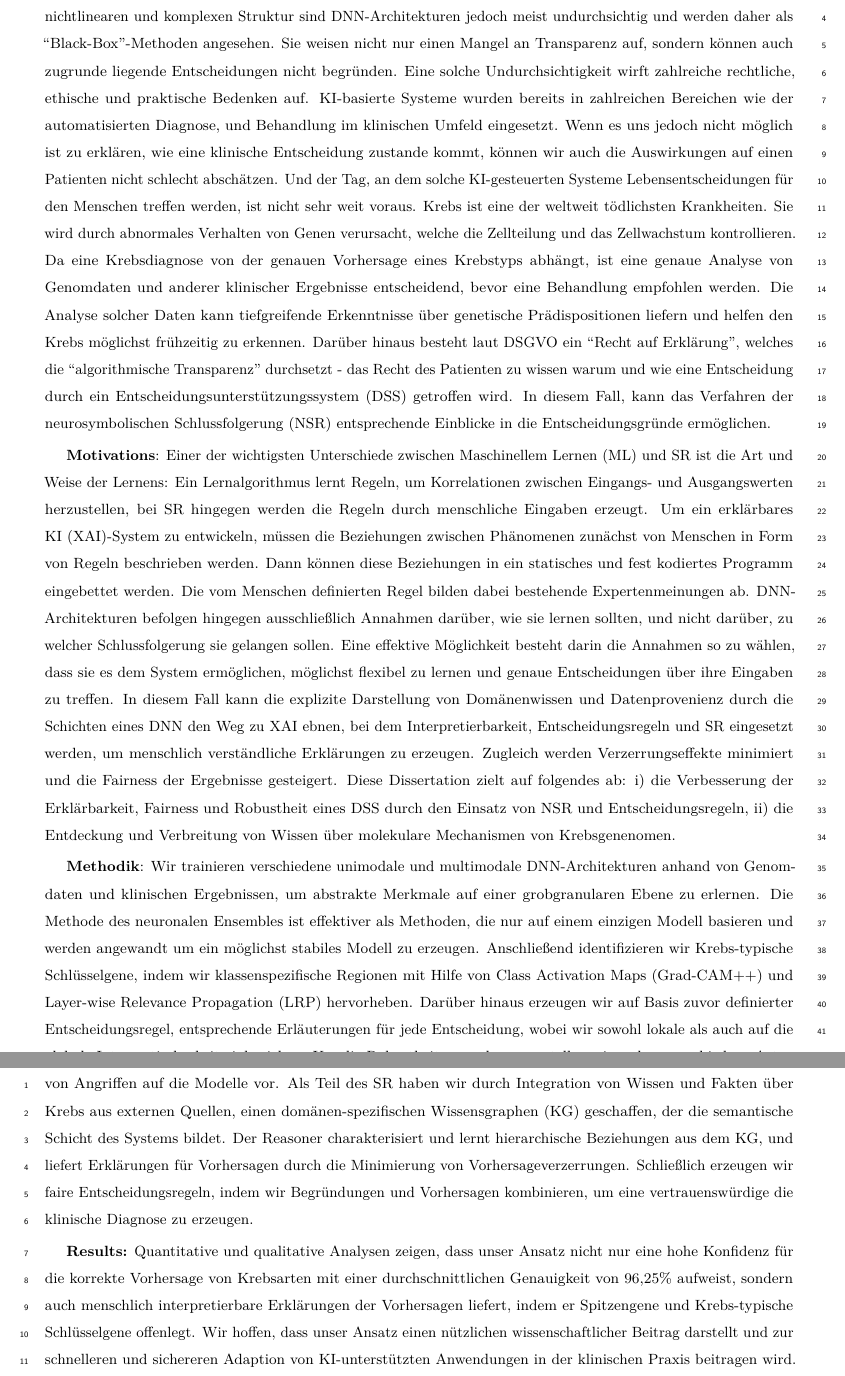
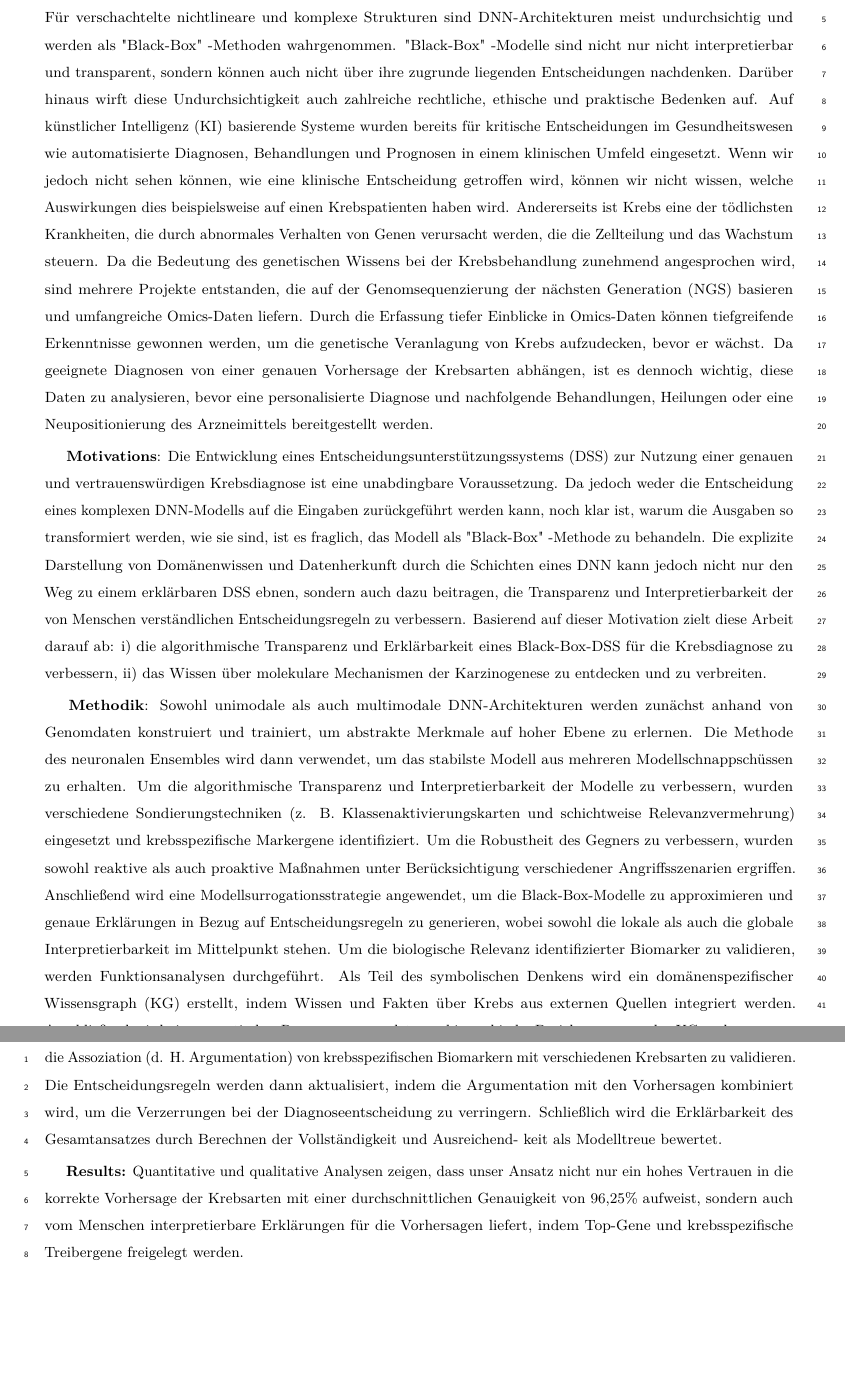
Before and after one commit to rezacsedu/PhD_thesis_v2, a LaTeX thesis (thesis.tex, which reads Abstract/abstract_de.tex): two parts of pages 5 and 6 of 275, joined at a grey line, cut so that both start at the same text, the shorter picture padded with empty space. Compiled offline with pdfLaTeX.

Commit message:
Updates from Overleaf

```diff
--- a/Abstract/abstract_de.tex
+++ b/Abstract/abstract_de.tex
@@ -6,18 +6,18 @@
     %Learning and Reasoning''}}
     %\centerline{Md. Rezaul Karim}
     \small{
-        \textbf{Hintergrund}: Deep Learning auf der Grundlage neuronaler Netze~(DNN) hat sich bei der automatisierten Entscheidungsfindung in zahlreichen Bereichen als äußerst erfolgreich erwiesen. Aufgrund der verschachtelten, nichtlinearen und komplexen Struktur sind DNN-Architekturen jedoch meist undurchsichtig und werden daher als ``Black-Box''-Methoden angesehen. Sie weisen nicht nur einen Mangel an Transparenz auf, sondern können auch zugrunde liegende Entscheidungen nicht begründen. Eine solche Undurchsichtigkeit wirft zahlreiche rechtliche, ethische und praktische Bedenken auf. KI-basierte Systeme wurden bereits in zahlreichen Bereichen wie der automatisierten Diagnose, und Behandlung im klinischen Umfeld eingesetzt. Wenn es uns jedoch nicht möglich ist zu erklären, wie eine klinische Entscheidung zustande kommt, können wir auch die Auswirkungen auf einen Patienten nicht schlecht abschätzen. Und der Tag, an dem solche KI-gesteuerten Systeme Lebensentscheidungen für den Menschen treffen werden, ist nicht sehr weit voraus. Krebs ist eine der weltweit tödlichsten Krankheiten. Sie wird durch abnormales Verhalten von Genen verursacht, welche die Zellteilung und das Zellwachstum kontrollieren. Da eine Krebsdiagnose von der genauen Vorhersage eines Krebstyps abhängt, ist eine genaue Analyse von Genomdaten und anderer klinischer Ergebnisse entscheidend, bevor eine Behandlung empfohlen werden. Die Analyse solcher Daten kann tiefgreifende Erkenntnisse über genetische Prädispositionen liefern und helfen den Krebs möglichst frühzeitig zu erkennen. Darüber hinaus besteht laut DSGVO ein ``Recht auf Erklärung'', welches die ``algorithmische Transparenz'' durchsetzt - das Recht des Patienten zu wissen warum und wie eine Entscheidung durch ein Entscheidungsunterstützungssystem~(DSS) getroffen wird. In diesem Fall, kann das Verfahren der neurosymbolischen Schlussfolgerung~(NSR) entsprechende Einblicke in die Entscheidungsgründe ermöglichen.
+        \textbf{Hintergrund}: Deep Learning basierend auf Deep Neural Network Architectures~(DNNs) hat enorme Erfolge bei der automatisierten Entscheidungsfindung in zahlreichen Bereichen wie Industrie- und Chemieingenieurwesen, Computer Vision, Biowissenschaften, Gesundheitswesen, Finanzen, Verständnis natürlicher Sprache usw. gezeigt Für verschachtelte nichtlineare und komplexe Strukturen sind DNN-Architekturen meist undurchsichtig und werden als "Black-Box" -Methoden wahrgenommen. "Black-Box" -Modelle sind nicht nur nicht interpretierbar und transparent, sondern können auch nicht über ihre zugrunde liegenden Entscheidungen nachdenken. Darüber hinaus wirft diese Undurchsichtigkeit auch zahlreiche rechtliche, ethische und praktische Bedenken auf. Auf künstlicher Intelligenz~(KI) basierende Systeme wurden bereits für kritische Entscheidungen im Gesundheitswesen wie automatisierte Diagnosen, Behandlungen und Prognosen in einem klinischen Umfeld eingesetzt. Wenn wir jedoch nicht sehen können, wie eine klinische Entscheidung getroffen wird, können wir nicht wissen, welche Auswirkungen dies beispielsweise auf einen Krebspatienten haben wird. Andererseits ist Krebs eine der tödlichsten Krankheiten, die durch abnormales Verhalten von Genen verursacht werden, die die Zellteilung und das Wachstum steuern. Da die Bedeutung des genetischen Wissens bei der Krebsbehandlung zunehmend angesprochen wird, sind mehrere Projekte entstanden, die auf der Genomsequenzierung der nächsten Generation~(NGS) basieren und umfangreiche Omics-Daten liefern. Durch die Erfassung tiefer Einblicke in Omics-Daten können tiefgreifende Erkenntnisse gewonnen werden, um die genetische Veranlagung von Krebs aufzudecken, bevor er wächst. Da geeignete Diagnosen von einer genauen Vorhersage der Krebsarten abhängen, ist es dennoch wichtig, diese Daten zu analysieren, bevor eine personalisierte Diagnose und nachfolgende Behandlungen, Heilungen oder eine Neupositionierung des Arzneimittels bereitgestellt werden.
 
         \vspace{1mm}
-        \hspace*{3.5mm} \textbf{Motivations}: Einer der wichtigsten Unterschiede zwischen Maschinellem Lernen~(ML) und SR ist die Art und Weise der Lernens: Ein Lernalgorithmus lernt Regeln, um Korrelationen zwischen Eingangs- und Ausgangswerten herzustellen, bei SR hingegen werden die Regeln durch menschliche Eingaben erzeugt. Um ein erklärbares KI~(XAI)-System zu entwickeln, müssen die Beziehungen zwischen Phänomenen zunächst von Menschen in Form von Regeln beschrieben werden. Dann können diese Beziehungen in ein statisches und fest kodiertes Programm eingebettet werden. Die vom Menschen definierten Regel bilden dabei bestehende Expertenmeinungen ab. DNN-Architekturen befolgen hingegen ausschließlich Annahmen darüber, wie sie lernen sollten, und nicht darüber, zu welcher Schlussfolgerung sie gelangen sollen. Eine effektive Möglichkeit besteht darin die Annahmen so zu wählen, dass sie es dem System ermöglichen, möglichst flexibel zu lernen und genaue Entscheidungen über ihre Eingaben zu treffen. In diesem Fall kann die explizite Darstellung von Domänenwissen und Datenprovenienz durch die Schichten eines DNN den Weg zu XAI ebnen, bei dem Interpretierbarkeit, Entscheidungsregeln und SR eingesetzt werden, um menschlich verständliche Erklärungen zu erzeugen. Zugleich werden Verzerrungseffekte minimiert und die Fairness der Ergebnisse gesteigert. Diese Dissertation zielt auf folgendes ab: i) die Verbesserung der Erklärbarkeit, Fairness und Robustheit eines DSS durch den Einsatz von NSR und Entscheidungsregeln, ii) die Entdeckung und Verbreitung von Wissen über molekulare Mechanismen von Krebsgenenomen.
+        \hspace*{3.5mm} \textbf{Motivations}: Die Entwicklung eines Entscheidungsunterstützungssystems~(DSS) zur Nutzung einer genauen und vertrauenswürdigen Krebsdiagnose ist eine unabdingbare Voraussetzung. Da jedoch weder die Entscheidung eines komplexen DNN-Modells auf die Eingaben zurückgeführt werden kann, noch klar ist, warum die Ausgaben so transformiert werden, wie sie sind, ist es fraglich, das Modell als "Black-Box" -Methode zu behandeln. Die explizite Darstellung von Domänenwissen und Datenherkunft durch die Schichten eines DNN kann jedoch nicht nur den Weg zu einem erklärbaren DSS ebnen, sondern auch dazu beitragen, die Transparenz und Interpretierbarkeit der von Menschen verständlichen Entscheidungsregeln zu verbessern. Basierend auf dieser Motivation zielt diese Arbeit darauf ab: i) die algorithmische Transparenz und Erklärbarkeit eines Black-Box-DSS für die Krebsdiagnose zu verbessern, ii) das Wissen über molekulare Mechanismen der Karzinogenese zu entdecken und zu verbreiten.
 
         \vspace{1mm}
 
-        \hspace*{3.5mm} \textbf{Methodik}: Wir trainieren verschiedene unimodale und multimodale DNN-Architekturen anhand von Genomdaten und klinischen Ergebnissen, um abstrakte Merkmale auf einer grobgranularen Ebene zu erlernen. Die Methode des neuronalen Ensembles ist effektiver als Methoden, die nur auf einem einzigen Modell basieren und werden angewandt um ein möglichst stabiles Modell zu erzeugen. Anschließend identifizieren wir Krebs-typische Schlüsselgene, indem wir klassenspezifische Regionen mit Hilfe von Class Activation Maps (Grad-CAM++) und Layer-wise Relevance Propagation (LRP) hervorheben. Darüber hinaus erzeugen wir auf Basis zuvor definierter Entscheidungsregel, entsprechende Erläuterungen für jede Entscheidung, wobei wir sowohl lokale als auch auf die globale Interpretierbarkeit einbeziehen. Um die Robustheit zu verbessern, stellen wir zudem verschiedene Arten von Angriffen auf die Modelle vor. Als Teil des SR haben wir durch Integration von Wissen und Fakten über Krebs aus externen Quellen, einen domänen-spezifischen Wissensgraphen (KG) geschaffen, der die semantische Schicht des Systems bildet. Der Reasoner charakterisiert und lernt hierarchische Beziehungen aus dem KG, und liefert Erklärungen für Vorhersagen durch die Minimierung von Vorhersageverzerrungen. Schließlich erzeugen wir faire Entscheidungsregeln, indem wir Begründungen und Vorhersagen kombinieren, um eine vertrauenswürdige die klinische Diagnose zu erzeugen.
+        \hspace*{3.5mm} \textbf{Methodik}: Sowohl unimodale als auch multimodale DNN-Architekturen werden zunächst anhand von Genomdaten konstruiert und trainiert, um abstrakte Merkmale auf hoher Ebene zu erlernen. Die Methode des neuronalen Ensembles wird dann verwendet, um das stabilste Modell aus mehreren Modellschnappschüssen zu erhalten. Um die algorithmische Transparenz und Interpretierbarkeit der Modelle zu verbessern, wurden verschiedene Sondierungstechniken~(z. B. Klassenaktivierungskarten und schichtweise Relevanzvermehrung) eingesetzt und krebsspezifische Markergene identifiziert. Um die Robustheit des Gegners zu verbessern, wurden sowohl reaktive als auch proaktive Maßnahmen unter Berücksichtigung verschiedener Angriffsszenarien ergriffen. Anschließend wird eine Modellsurrogationsstrategie angewendet, um die Black-Box-Modelle zu approximieren und genaue Erklärungen in Bezug auf Entscheidungsregeln zu generieren, wobei sowohl die lokale als auch die globale Interpretierbarkeit im Mittelpunkt stehen. Um die biologische Relevanz identifizierter Biomarker zu validieren, werden Funktionsanalysen durchgeführt. Als Teil des symbolischen Denkens wird ein domänenspezifischer Wissensgraph~(KG) erstellt, indem Wissen und Fakten über Krebs aus externen Quellen integriert werden. Anschließend wird ein semantischer Reasoner verwendet, um hierarchische Beziehungen von der KG zu lernen, um die Assoziation~(d. H. Argumentation) von krebsspezifischen Biomarkern mit verschiedenen Krebsarten zu validieren. Die Entscheidungsregeln werden dann aktualisiert, indem die Argumentation mit den Vorhersagen kombiniert wird, um die Verzerrungen bei der Diagnoseentscheidung zu verringern. Schließlich wird die Erklärbarkeit des Gesamtansatzes durch Berechnen der Vollständigkeit und Ausreichend- keit als Modelltreue bewertet.
 
         \vspace{1mm}
 
-        \hspace*{3.5mm} \textbf{Results:} Quantitative und qualitative Analysen zeigen, dass unser Ansatz nicht nur eine hohe Konfidenz für die korrekte Vorhersage von Krebsarten mit einer durchschnittlichen Genauigkeit von 96,25\% aufweist, sondern auch menschlich interpretierbare Erklärungen der Vorhersagen liefert, indem er Spitzengene und Krebs-typische Schlüsselgene offenlegt. Wir hoffen, dass unser Ansatz einen nützlichen wissenschaftlicher Beitrag darstellt und zur schnelleren und sichereren Adaption von KI-unterstützten Anwendungen in der klinischen Praxis beitragen wird.
+        \hspace*{3.5mm} \textbf{Results:} Quantitative und qualitative Analysen zeigen, dass unser Ansatz nicht nur ein hohes Vertrauen in die korrekte Vorhersage der Krebsarten mit einer durchschnittlichen Genauigkeit von 96,25\% aufweist, sondern auch vom Menschen interpretierbare Erklärungen für die Vorhersagen liefert, indem Top-Gene und krebsspezifische Treibergene freigelegt werden.
 
     }
 \end{abstract}
```
Also changed, not shown: Abstract/abstract.tex (+1 -2 lines).
